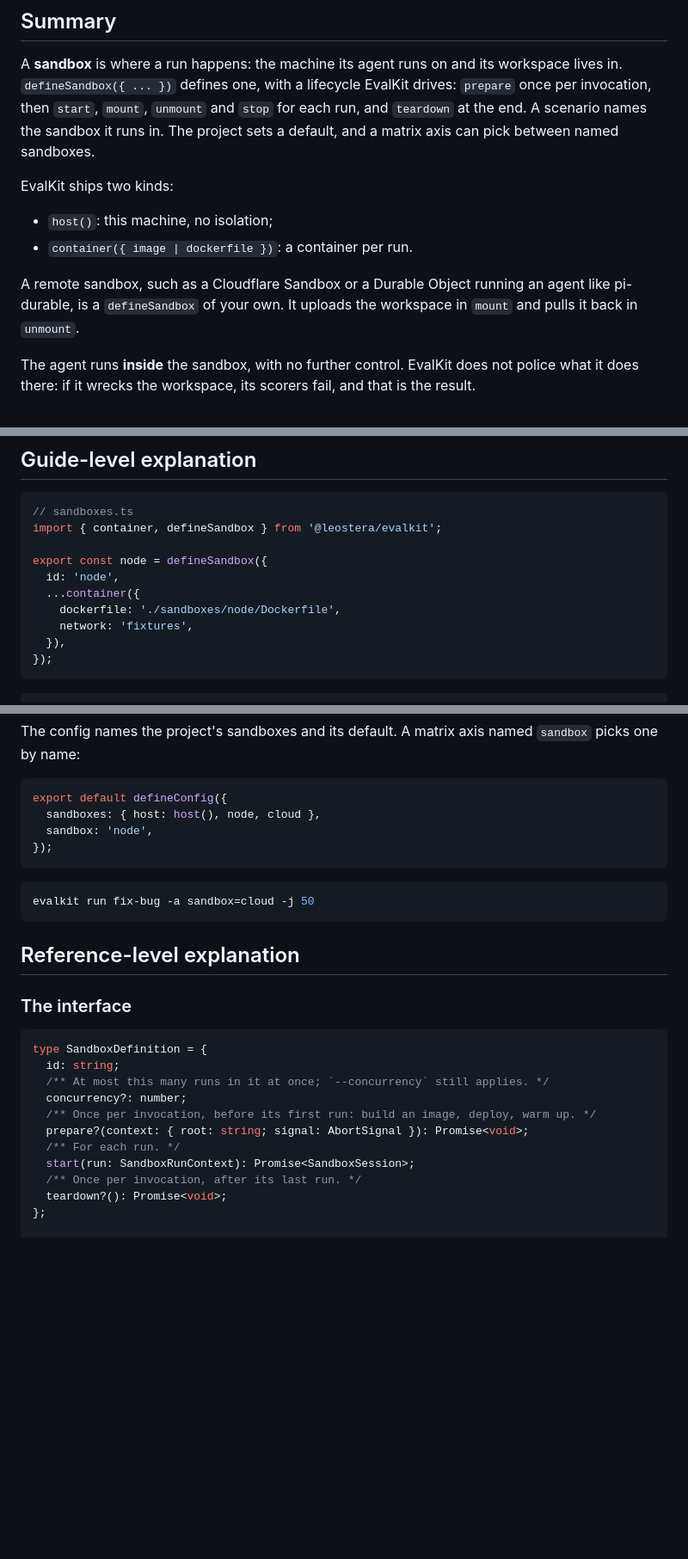
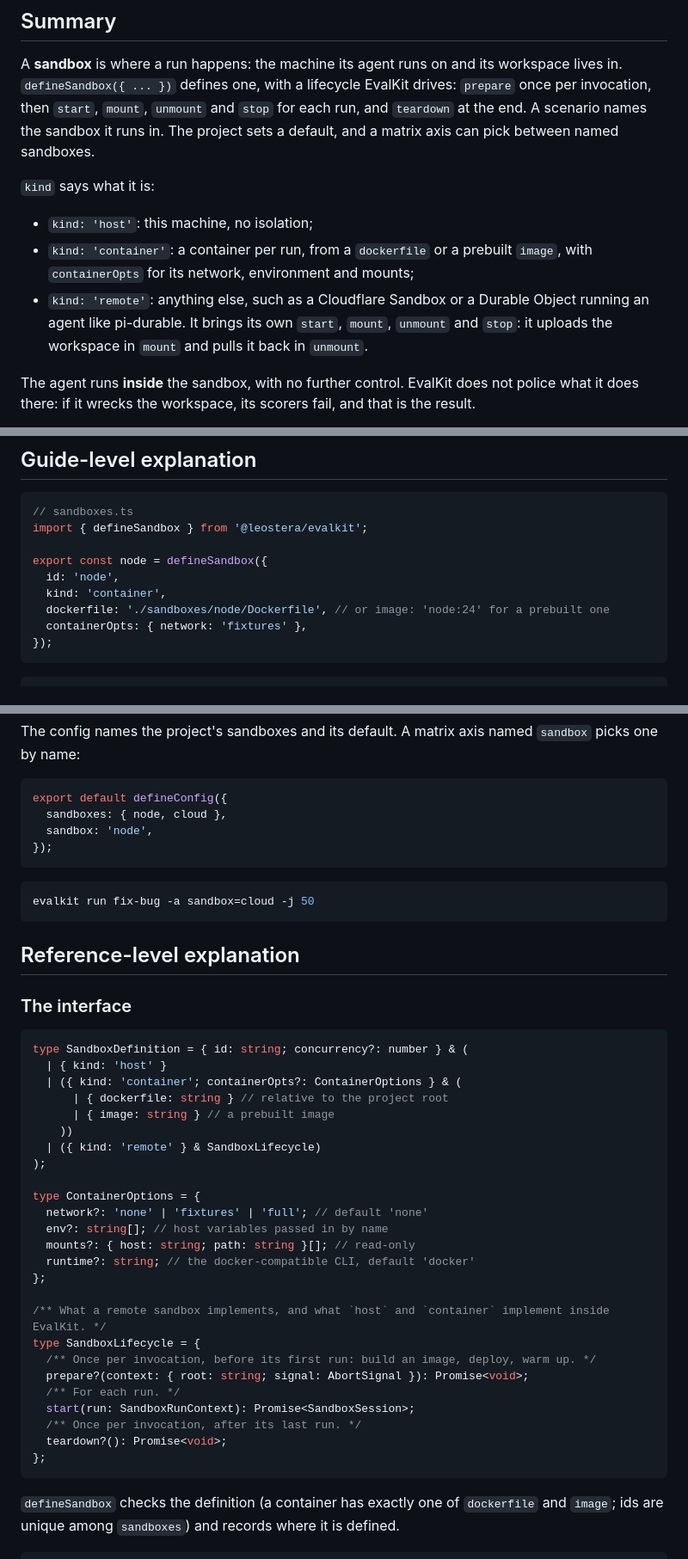
Before and after one commit to leostera/evalkit, a Markdown page: docs/rfds/RFD0010-sandboxes.md, 3 parts joined by grey strips. Shown at 86% size. Drawn GitHub-style; blank space fills up the shorter version.

Commit message:
docs(rfd): RFD0010 sandboxes are one defineSandbox with a kind

````diff
--- a/docs/rfds/RFD0010-sandboxes.md
+++ b/docs/rfds/RFD0010-sandboxes.md
@@ -12,12 +12,11 @@
 
 A **sandbox** is where a run happens: the machine its agent runs on and its workspace lives in. `defineSandbox({ ... })` defines one, with a lifecycle EvalKit drives: `prepare` once per invocation, then `start`, `mount`, `unmount` and `stop` for each run, and `teardown` at the end. A scenario names the sandbox it runs in. The project sets a default, and a matrix axis can pick between named sandboxes.
 
-EvalKit ships two kinds:
+`kind` says what it is:
 
-- `host()`: this machine, no isolation;
-- `container({ image | dockerfile })`: a container per run.
-
-A remote sandbox, such as a Cloudflare Sandbox or a Durable Object running an agent like pi-durable, is a `defineSandbox` of your own. It uploads the workspace in `mount` and pulls it back in `unmount`.
+- `kind: 'host'`: this machine, no isolation;
+- `kind: 'container'`: a container per run, from a `dockerfile` or a prebuilt `image`, with `containerOpts` for its network, environment and mounts;
+- `kind: 'remote'`: anything else, such as a Cloudflare Sandbox or a Durable Object running an agent like pi-durable. It brings its own `start`, `mount`, `unmount` and `stop`: it uploads the workspace in `mount` and pulls it back in `unmount`.
 
 The agent runs **inside** the sandbox, with no further control. EvalKit does not police what it does there: if it wrecks the workspace, its scorers fail, and that is the result.
 
@@ -37,14 +36,13 @@ Agent `runtimes` (`{ local: { kind: 'process' } }`) were meant for this, but onl
 
 ```ts
 // sandboxes.ts
-import { container, defineSandbox } from '@leostera/evalkit';
+import { defineSandbox } from '@leostera/evalkit';
 
 export const node = defineSandbox({
   id: 'node',
-  ...container({
-    dockerfile: './sandboxes/node/Dockerfile',
-    network: 'fixtures',
-  }),
+  kind: 'container',
+  dockerfile: './sandboxes/node/Dockerfile', // or image: 'node:24' for a prebuilt one
+  containerOpts: { network: 'fixtures' },
 });
 ```
 
@@ -91,7 +90,7 @@ The config names the project's sandboxes and its default. A matrix axis named `s
 
 ```ts
 export default defineConfig({
-  sandboxes: { host: host(), node, cloud },
+  sandboxes: { node, cloud },
   sandbox: 'node',
 });
 ```
@@ -105,10 +104,24 @@ evalkit run fix-bug -a sandbox=cloud -j 50
 ### The interface
 
 ```ts
-type SandboxDefinition = {
-  id: string;
-  /** At most this many runs in it at once; `--concurrency` still applies. */
-  concurrency?: number;
+type SandboxDefinition = { id: string; concurrency?: number } & (
+  | { kind: 'host' }
+  | ({ kind: 'container'; containerOpts?: ContainerOptions } & (
+      | { dockerfile: string } // relative to the project root
+      | { image: string } // a prebuilt image
+    ))
+  | ({ kind: 'remote' } & SandboxLifecycle)
+);
+
+type ContainerOptions = {
+  network?: 'none' | 'fixtures' | 'full'; // default 'none'
+  env?: string[]; // host variables passed in by name
+  mounts?: { host: string; path: string }[]; // read-only
+  runtime?: string; // the docker-compatible CLI, default 'docker'
+};
+
+/** What a remote sandbox implements, and what `host` and `container` implement inside EvalKit. */
+type SandboxLifecycle = {
   /** Once per invocation, before its first run: build an image, deploy, warm up. */
   prepare?(context: { root: string; signal: AbortSignal }): Promise<void>;
   /** For each run. */
@@ -116,7 +129,11 @@ type SandboxDefinition = {
   /** Once per invocation, after its last run. */
   teardown?(): Promise<void>;
 };
+```
 
+`defineSandbox` checks the definition (a container has exactly one of `dockerfile` and `image`; ids are unique among `sandboxes`) and records where it is defined.
+
+```ts
 type SandboxRunContext = {
   runId: string;
   evalId: string;
````
Also changed, not shown: other parts of docs/rfds/RFD0010-sandboxes.md (+15 -14 lines).
